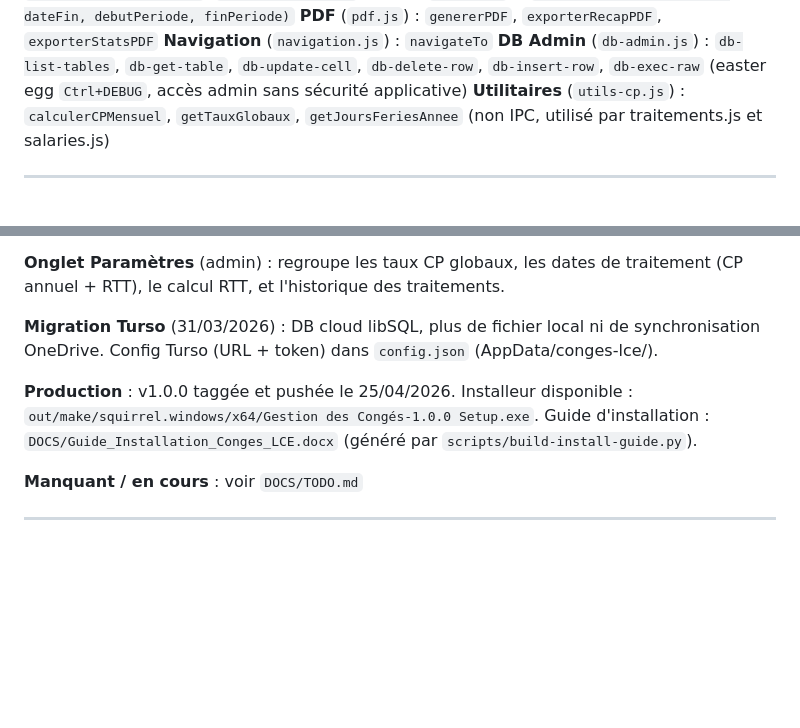
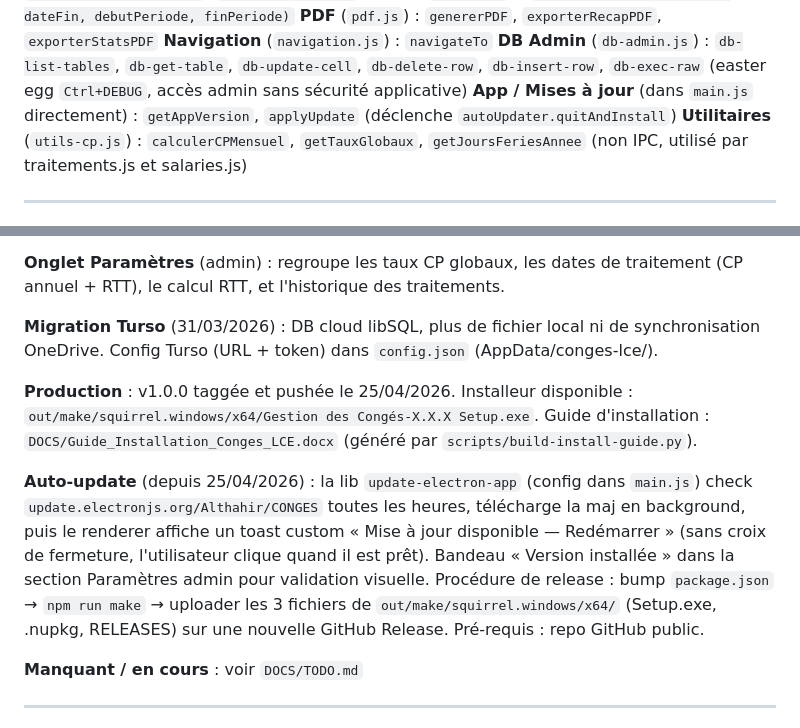
Before and after one commit to Althahir/CONGES, a Markdown page: CLAUDE.md, 2 parts joined by grey strips. Drawn GitHub-style; blank space fills up the shorter version.

```diff
--- a/CLAUDE.md
+++ b/CLAUDE.md
@@ -162,6 +162,7 @@ db_version            (version) -- actuellement v6
 **PDF** (`pdf.js`) : `genererPDF`, `exporterRecapPDF`, `exporterStatsPDF`
 **Navigation** (`navigation.js`) : `navigateTo`
 **DB Admin** (`db-admin.js`) : `db-list-tables`, `db-get-table`, `db-update-cell`, `db-delete-row`, `db-insert-row`, `db-exec-raw` (easter egg `Ctrl+DEBUG`, accès admin sans sécurité applicative)
+**App / Mises à jour** (dans `main.js` directement) : `getAppVersion`, `applyUpdate` (déclenche `autoUpdater.quitAndInstall`)
 **Utilitaires** (`utils-cp.js`) : `calculerCPMensuel`, `getTauxGlobaux`, `getJoursFeriesAnnee` (non IPC, utilisé par traitements.js et salaries.js)
 
 ---
@@ -212,7 +213,9 @@ Admin : height: calc(100vh - 160px)  /* header + nav + padding */
 
 **Migration Turso** (31/03/2026) : DB cloud libSQL, plus de fichier local ni de synchronisation OneDrive. Config Turso (URL + token) dans `config.json` (AppData/conges-lce/).
 
-**Production** : v1.0.0 taggée et pushée le 25/04/2026. Installeur disponible : `out/make/squirrel.windows/x64/Gestion des Congés-1.0.0 Setup.exe`. Guide d'installation : `DOCS/Guide_Installation_Conges_LCE.docx` (généré par `scripts/build-install-guide.py`).
+**Production** : v1.0.0 taggée et pushée le 25/04/2026. Installeur disponible : `out/make/squirrel.windows/x64/Gestion des Congés-X.X.X Setup.exe`. Guide d'installation : `DOCS/Guide_Installation_Conges_LCE.docx` (généré par `scripts/build-install-guide.py`).
+
+**Auto-update** (depuis 25/04/2026) : la lib `update-electron-app` (config dans `main.js`) check `update.electronjs.org/Althahir/CONGES` toutes les heures, télécharge la maj en background, puis le renderer affiche un toast custom « Mise à jour disponible — Redémarrer » (sans croix de fermeture, l'utilisateur clique quand il est prêt). Bandeau « Version installée » dans la section Paramètres admin pour validation visuelle. Procédure de release : bump `package.json` → `npm run make` → uploader les 3 fichiers de `out/make/squirrel.windows/x64/` (Setup.exe, .nupkg, RELEASES) sur une nouvelle GitHub Release. Pré-requis : repo GitHub public.
 
 **Manquant / en cours** : voir `DOCS/TODO.md`
 
```
Also changed, not shown: DOCS/DEVELOPPEURS.md (+44 -1 lines).
